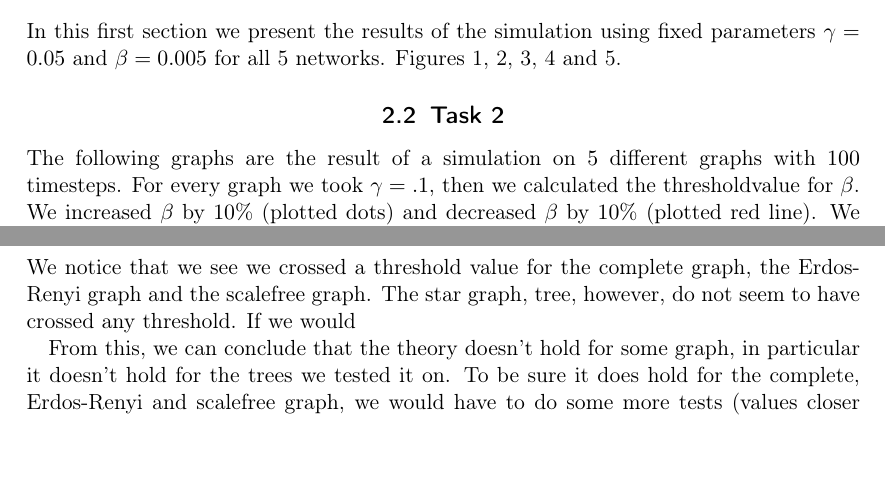
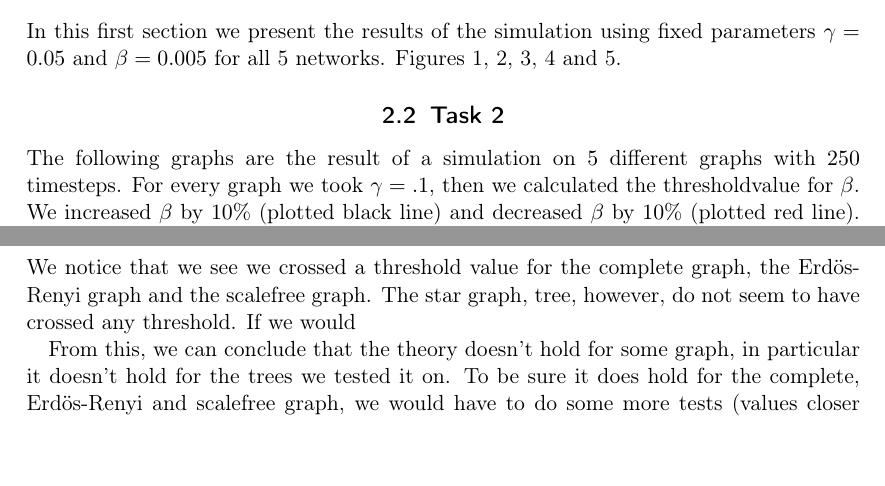
Before and after one commit to Simonvde/Lab7, a LaTeX document (Lab7Report/Lab7.tex): two parts of pages 1 and 4 of 10 before the commit and two parts of pages 1 and 3 of 11 after it, joined at a grey line, cut so that both start at the same text, the shorter picture padded with empty space. Compiled offline with pdfLaTeX.

Commit message:
update images + report

```diff
--- a/Lab7Report/Lab7.tex
+++ b/Lab7Report/Lab7.tex
@@ -134,7 +134,7 @@ In this first section we present the results of the simulation using fixed param
 
 
 \subsection{Task 2}
-The following graphs are the result of a simulation on $5$ different graphs with $100$ timesteps. For every graph we took $\gamma=.1$, then we calculated the thresholdvalue for $\beta$. We increased $\beta$ by $10\%$ (plotted dots) and decreased $\beta$ by $10\%$ (plotted red line). We started with $5\%$ infected
+The following graphs are the result of a simulation on $5$ different graphs with $250$ timesteps. For every graph we took $\gamma=.1$, then we calculated the thresholdvalue for $\beta$. We increased $\beta$ by $10\%$ (plotted black line) and decreased $\beta$ by $10\%$ (plotted red line). We started with $5\%$ of the population infected.
 
 \begin{figure}[htbp] %  figure placement: here, top, bottom, or page
    \centering
@@ -169,9 +169,9 @@ In the simulations with fixed parameters of task 1 there is a big difference bet
 While it is obvious that edge density has an effect on determining whether an infection spreads or goes extinct, notice that the tree and star graphs have the same edge density but completely different behaviours. From this, we can conclude that the shape of the network also plays an important role.
 
 \subsection{Task 2}
-We notice that we see we crossed a threshold value for the complete graph, the Erdos-Renyi graph and the scalefree graph. The star graph, tree, however, do not seem to have crossed any threshold. If we would
+We notice that we see we crossed a threshold value for the complete graph, the Erdös-Renyi graph and the scalefree graph. The star graph, tree, however, do not seem to have crossed any threshold. If we would
 
-From this, we can conclude that the theory doesn't hold for some graph, in particular it doesn't hold for the trees we tested it on. To be sure it does hold for the complete, Erdos-Renyi and scalefree graph, we would have to do some more tests (values closer to the threshold, different numbers of vertices, run the simulation longer), but we are confident there is a threshold here.
+From this, we can conclude that the theory doesn't hold for some graph, in particular it doesn't hold for the trees we tested it on. To be sure it does hold for the complete, Erdös-Renyi and scalefree graph, we would have to do some more tests (values closer to the threshold, different numbers of vertices, run the simulation longer), but we are confident there is a threshold here.
 
 \section{Methods}
 To find the thresholds we used ARPACK, a package partially built in in igraph. It has fast methods for calculating the largest eigenvalue of a graph. Calculating the $5$ eigenvalues of the $5$ graphs with $2000$ vertices only takes seconds.
```
Also changed, not shown: Lab7Report/Lab7.pdf, images/task1_Erdos-Renyi.png (added), images/task1_complete.png, images/task1_erdosrenyi.png (deleted), images/task1_scalefree.png, images/task1_star.png, images/task1_tree.png, images/thresholdSimulation_Complete.png, images/thresholdSimulation_Erdos-Renyi.png (added), images/thresholdSimulation_erdosRenyi.png (deleted), images/thresholdSimulation_scaleFree.png, images/thresholdSimulation_star.png, images/thresholdSimulation_tree.png, Lab7Report/Lab7.tex (6 more changed lines), 1 other file.
